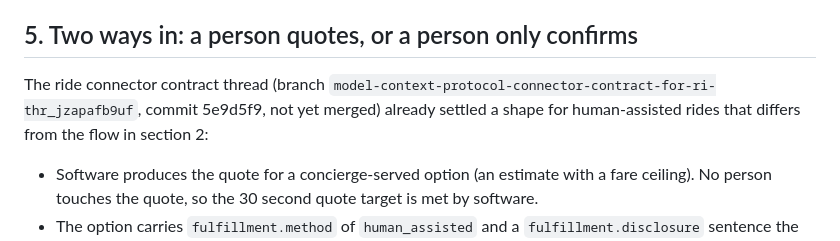
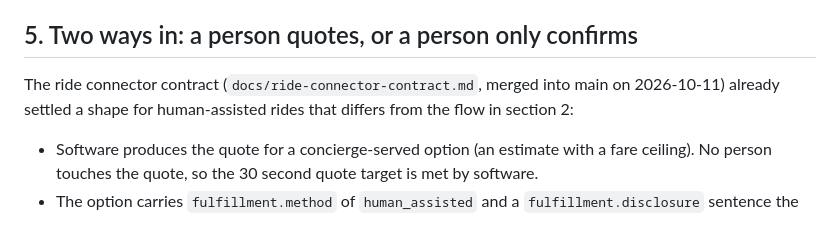
Before and after one commit to Joesirven/sirven, a Markdown page: concierge-ops/queue-design.md, the part around the change. Rendered like a GitHub page.

Commit message:
concierge-ops: point at the merged contract document, not an internal branch name
Co-Authored-By: Claude Opus 5.5 <noreply@anthropic.com>

```diff
--- a/concierge-ops/queue-design.md
+++ b/concierge-ops/queue-design.md
@@ -87,8 +87,8 @@ The end-to-end demo thread can drive it as the scripted concierge console's back
 
 ## 5. Two ways in: a person quotes, or a person only confirms
 
-The ride connector contract thread (branch `model-context-protocol-connector-contract-for-ri-thr_jzapafb9uf`,
-commit 5e9d5f9, not yet merged) already settled a shape for human-assisted rides that differs
+The ride connector contract (`docs/ride-connector-contract.md`, merged into main on 2026-10-11)
+already settled a shape for human-assisted rides that differs
 from the flow in section 2:
 
 - Software produces the quote for a concierge-served option (an estimate with a fare ceiling).
```
